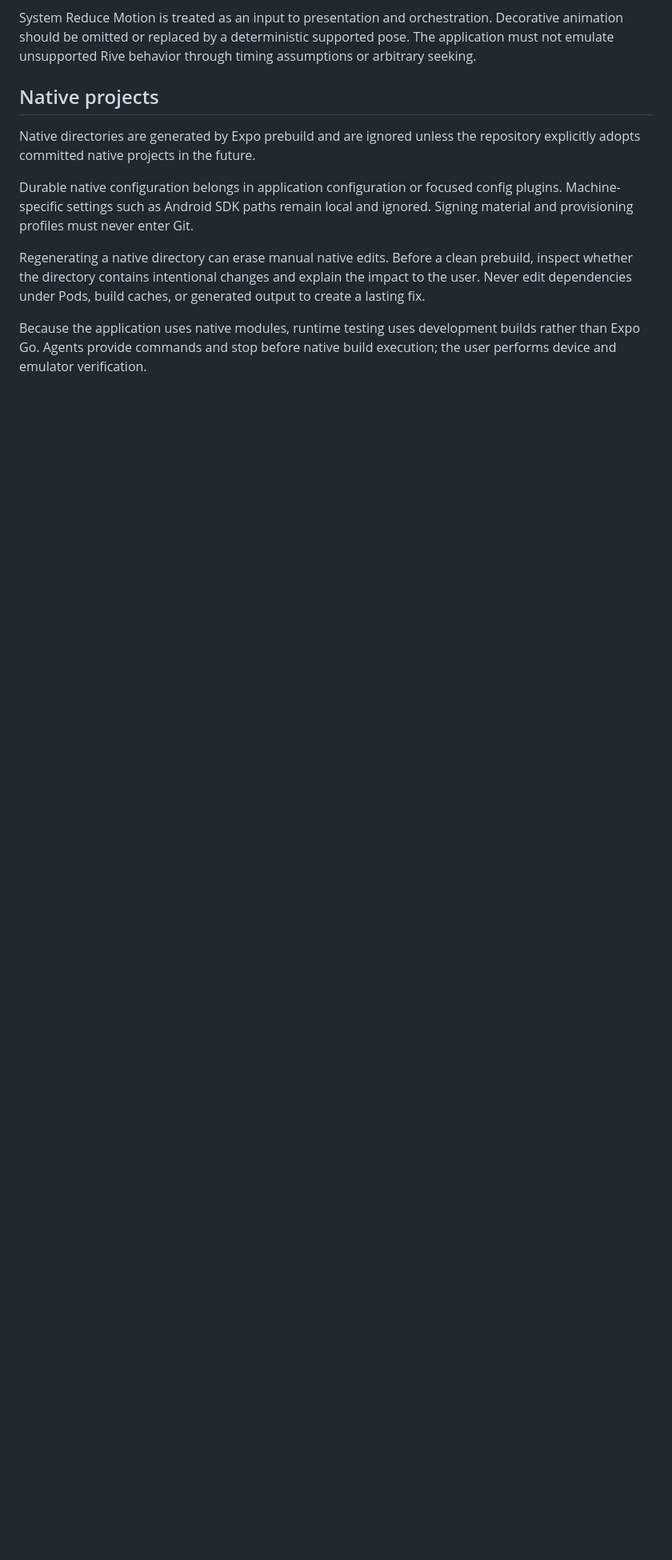
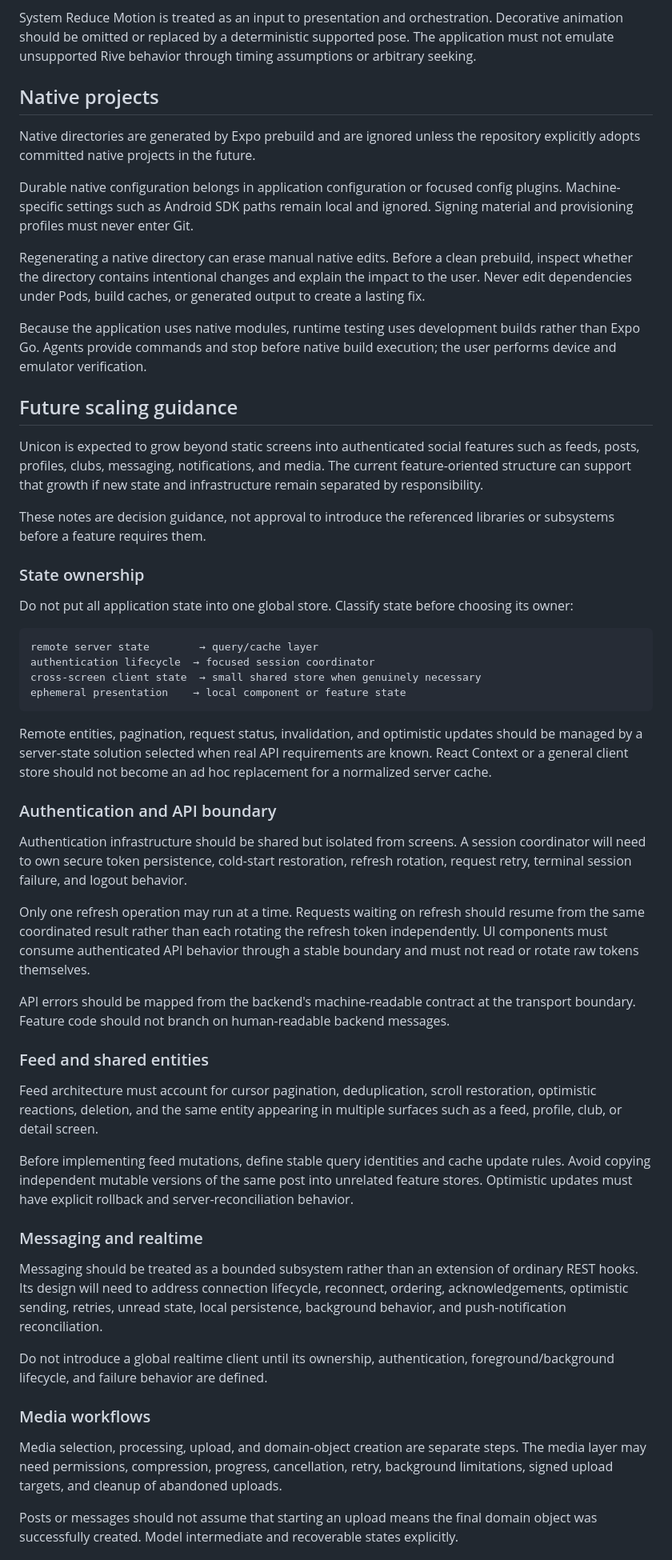
Before and after one commit to heocode/unicon-mobile, a Markdown page: docs/mobile-architecture.md, the part around one of its changes. Shown at 80% size. GitHub-like rendering; blank space fills up the shorter version.

Commit message:
docs: small documentation fix

````diff
--- a/docs/mobile-architecture.md
+++ b/docs/mobile-architecture.md
@@ -147,3 +147,79 @@ Because the application uses native modules, runtime testing uses development
 builds rather than Expo Go. Agents provide commands and stop before native build
 execution; the user performs device and emulator verification.
 
+## Future scaling guidance
+
+Unicon is expected to grow beyond static screens into authenticated social
+features such as feeds, posts, profiles, clubs, messaging, notifications, and
+media. The current feature-oriented structure can support that growth if new
+state and infrastructure remain separated by responsibility.
+
+These notes are decision guidance, not approval to introduce the referenced
+libraries or subsystems before a feature requires them.
+
+### State ownership
+
+Do not put all application state into one global store. Classify state before
+choosing its owner:
+
+```text
+remote server state        → query/cache layer
+authentication lifecycle  → focused session coordinator
+cross-screen client state  → small shared store when genuinely necessary
+ephemeral presentation    → local component or feature state
+```
+
+Remote entities, pagination, request status, invalidation, and optimistic
+updates should be managed by a server-state solution selected when real API
+requirements are known. React Context or a general client store should not
+become an ad hoc replacement for a normalized server cache.
+
+### Authentication and API boundary
+
+Authentication infrastructure should be shared but isolated from screens. A
+session coordinator will need to own secure token persistence, cold-start
+restoration, refresh rotation, request retry, terminal session failure, and
+logout behavior.
+
+Only one refresh operation may run at a time. Requests waiting on refresh should
+resume from the same coordinated result rather than each rotating the refresh
+token independently. UI components must consume authenticated API behavior
+through a stable boundary and must not read or rotate raw tokens themselves.
+
+API errors should be mapped from the backend's machine-readable contract at the
+transport boundary. Feature code should not branch on human-readable backend
+messages.
+
+### Feed and shared entities
+
+Feed architecture must account for cursor pagination, deduplication, scroll
+restoration, optimistic reactions, deletion, and the same entity appearing in
+multiple surfaces such as a feed, profile, club, or detail screen.
+
+Before implementing feed mutations, define stable query identities and cache
+update rules. Avoid copying independent mutable versions of the same post into
+unrelated feature stores. Optimistic updates must have explicit rollback and
+server-reconciliation behavior.
+
+### Messaging and realtime
+
+Messaging should be treated as a bounded subsystem rather than an extension of
+ordinary REST hooks. Its design will need to address connection lifecycle,
+reconnect, ordering, acknowledgements, optimistic sending, retries, unread
+state, local persistence, background behavior, and push-notification
+reconciliation.
+
+Do not introduce a global realtime client until its ownership, authentication,
+foreground/background lifecycle, and failure behavior are defined.
+
+### Media workflows
+
+Media selection, processing, upload, and domain-object creation are separate
+steps. The media layer may need permissions, compression, progress,
+cancellation, retry, background limitations, signed upload targets, and cleanup
+of abandoned uploads.
+
+Posts or messages should not assume that starting an upload means the final
+domain object was successfully created. Model intermediate and recoverable
+states explicitly.
+
````
Also changed, not shown: other parts of docs/mobile-architecture.md (+37 -0 lines).
